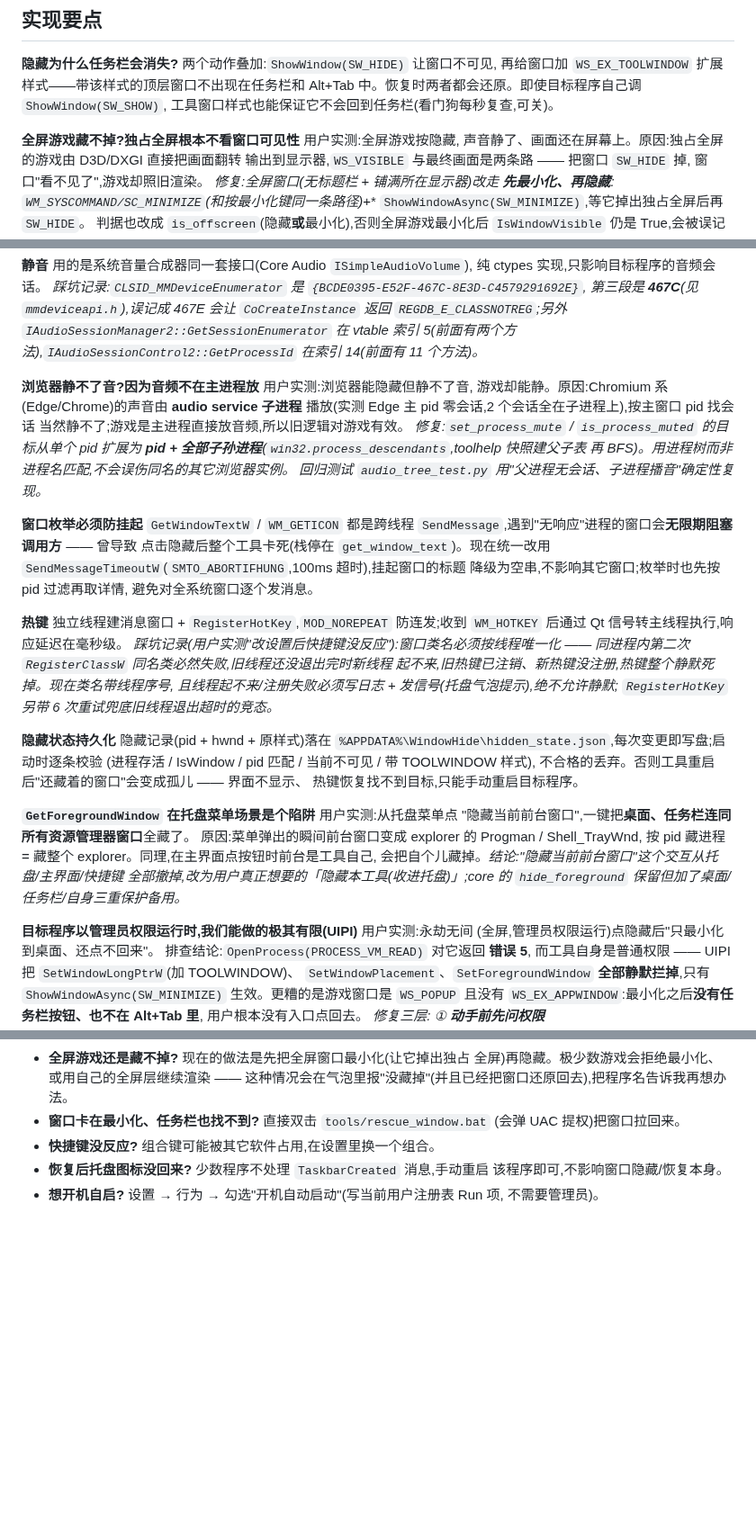
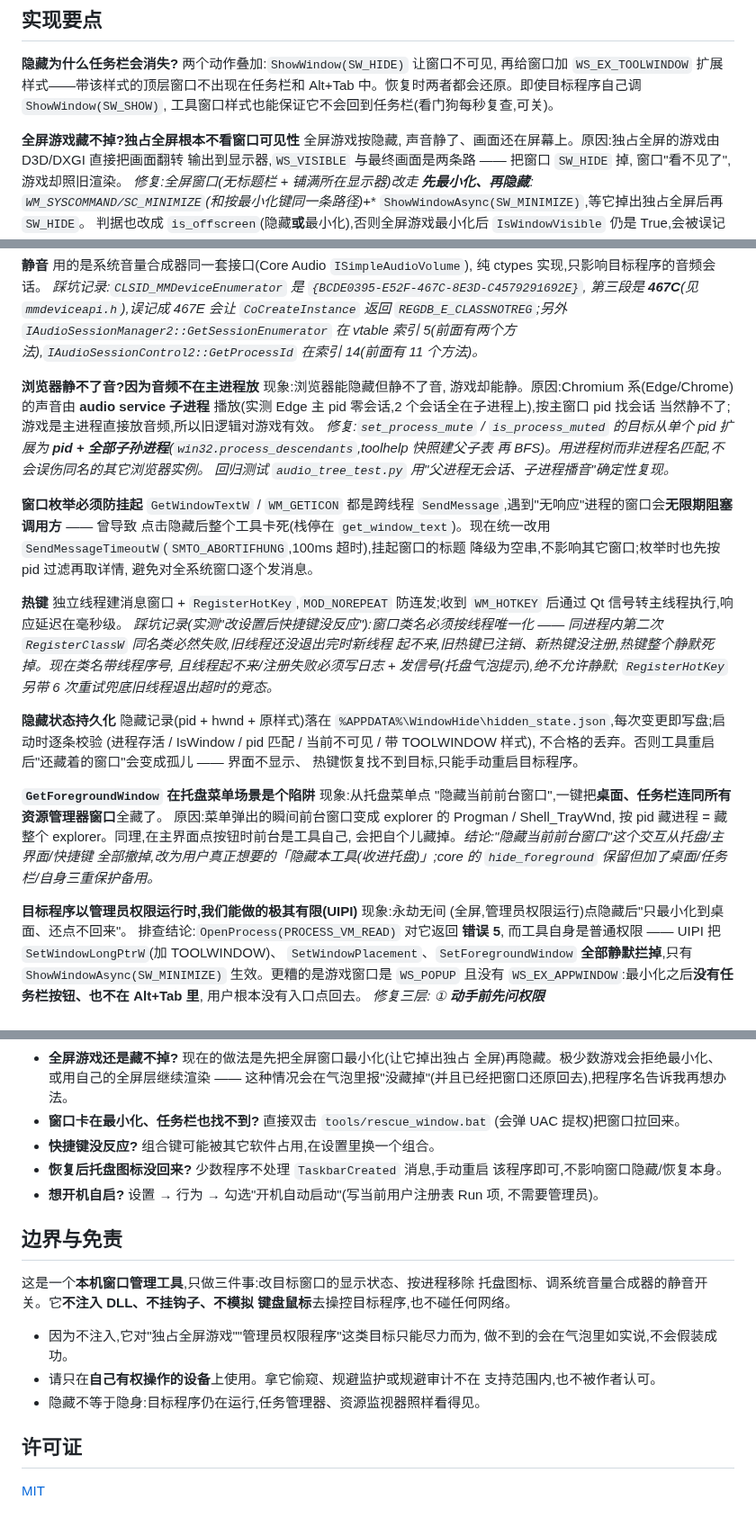
Before and after one commit to carefreegui/WindowHide, a Markdown page: README.md, 3 parts joined by grey strips. Shown at 90% size. Rendered like a GitHub page; blank space fills up the shorter version.

```diff
--- a/README.md
+++ b/README.md
@@ -111,7 +138,7 @@ windowhide/
 Alt+Tab 中。恢复时两者都会还原。即使目标程序自己调 `ShowWindow(SW_SHOW)`,
 工具窗口样式也能保证它不会回到任务栏(看门狗每秒复查,可关)。
 
-**全屏游戏藏不掉?独占全屏根本不看窗口可见性** 用户实测:全屏游戏按隐藏,
+**全屏游戏藏不掉?独占全屏根本不看窗口可见性** 全屏游戏按隐藏,
 声音静了、画面还在屏幕上。原因:独占全屏的游戏由 D3D/DXGI 直接把画面翻转
 输出到显示器,`WS_VISIBLE` 与最终画面是两条路 —— 把窗口 `SW_HIDE` 掉,
 窗口"看不见了",游戏却照旧渲染。
@@ -143,7 +170,7 @@ uID 未知时遍历 0..64 试探。恢复时向目标进程广播 `TaskbarCreate
 在 vtable 索引 5(前面有两个方法),`IAudioSessionControl2::GetProcessId`
 在索引 14(前面有 11 个方法)。*
 
-**浏览器静不了音?因为音频不在主进程放** 用户实测:浏览器能隐藏但静不了音,
+**浏览器静不了音?因为音频不在主进程放** 现象:浏览器能隐藏但静不了音,
 游戏却能静。原因:Chromium 系(Edge/Chrome)的声音由 **audio service 子进程**
 播放(实测 Edge 主 pid 零会话,2 个会话全在子进程上),按主窗口 pid 找会话
 当然静不了;游戏是主进程直接放音频,所以旧逻辑对游戏有效。
@@ -160,7 +187,7 @@ uID 未知时遍历 0..64 试探。恢复时向目标进程广播 `TaskbarCreate
 避免对全系统窗口逐个发消息。
 
 **热键** 独立线程建消息窗口 + `RegisterHotKey`,`MOD_NOREPEAT` 防连发;收到 `WM_HOTKEY` 后通过 Qt 信号转主线程执行,响应延迟在毫秒级。
-*踩坑记录(用户实测"改设置后快捷键没反应"):窗口类名必须按线程唯一化 ——
+*踩坑记录(实测"改设置后快捷键没反应"):窗口类名必须按线程唯一化 ——
 同进程内第二次 `RegisterClassW` 同名类必然失败,旧线程还没退出完时新线程
 起不来,旧热键已注销、新热键没注册,热键整个静默死掉。现在类名带线程序号,
 且线程起不来/注册失败必须写日志 + 发信号(托盘气泡提示),绝不允许静默;
@@ -172,7 +199,7 @@ uID 未知时遍历 0..64 试探。恢复时向目标进程广播 `TaskbarCreate
 不合格的丢弃。否则工具重启后"还藏着的窗口"会变成孤儿 —— 界面不显示、
 热键恢复找不到目标,只能手动重启目标程序。
 
-**`GetForegroundWindow` 在托盘菜单场景是个陷阱** 用户实测:从托盘菜单点
+**`GetForegroundWindow` 在托盘菜单场景是个陷阱** 现象:从托盘菜单点
 "隐藏当前前台窗口",一键把**桌面、任务栏连同所有资源管理器窗口**全藏了。
 原因:菜单弹出的瞬间前台窗口变成 explorer 的 Progman / Shell_TrayWnd,
 按 pid 藏进程 = 藏整个 explorer。同理,在主界面点按钮时前台是工具自己,
@@ -180,7 +207,7 @@ uID 未知时遍历 0..64 试探。恢复时向目标进程广播 `TaskbarCreate
 全部撤掉,改为用户真正想要的「隐藏本工具(收进托盘)」;core 的
 `hide_foreground` 保留但加了桌面/任务栏/自身三重保护备用。*
 
-**目标程序以管理员权限运行时,我们能做的极其有限(UIPI)** 用户实测:永劫无间
+**目标程序以管理员权限运行时,我们能做的极其有限(UIPI)** 现象:永劫无间
 (全屏,管理员权限运行)点隐藏后"只最小化到桌面、还点不回来"。
 排查结论:`OpenProcess(PROCESS_VM_READ)` 对它返回 **错误 5**,
 而工具自身是普通权限 —— UIPI 把 `SetWindowLongPtrW`(加 TOOLWINDOW)、
@@ -271,3 +307,19 @@ python tests/gui_e2e.py           # GUI 端到端:启动真实程序,自动探
   该程序即可,不影响窗口隐藏/恢复本身。
 - **想开机自启?** 设置 → 行为 → 勾选"开机自动启动"(写当前用户注册表 Run 项,
   不需要管理员)。
+
+## 边界与免责
+
+这是一个**本机窗口管理工具**,只做三件事:改目标窗口的显示状态、按进程移除
+托盘图标、调系统音量合成器的静音开关。它**不注入 DLL、不挂钩子、不模拟
+键盘鼠标**去操控目标程序,也不碰任何网络。
+
+- 因为不注入,它对"独占全屏游戏""管理员权限程序"这类目标只能尽力而为,
+  做不到的会在气泡里如实说,不会假装成功。
+- 请只在**自己有权操作的设备**上使用。拿它偷窥、规避监护或规避审计不在
+  支持范围内,也不被作者认可。
+- 隐藏不等于隐身:目标程序仍在运行,任务管理器、资源监视器照样看得见。
+
+## 许可证
+
+[MIT](LICENSE)
```
Also changed, not shown: other parts of README.md (+44 -8 lines), docs/screenshot.png (added), docs/settings.png (added), 10 other files.
